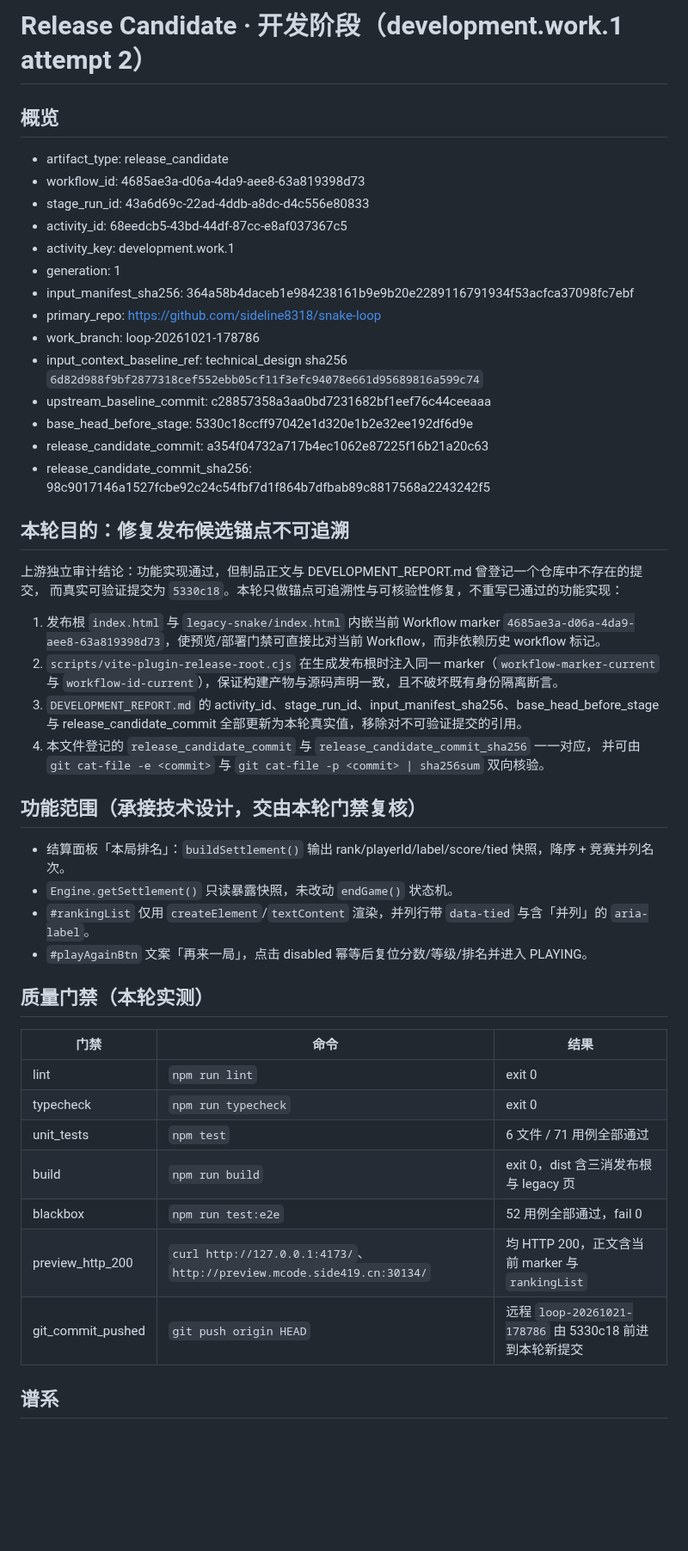
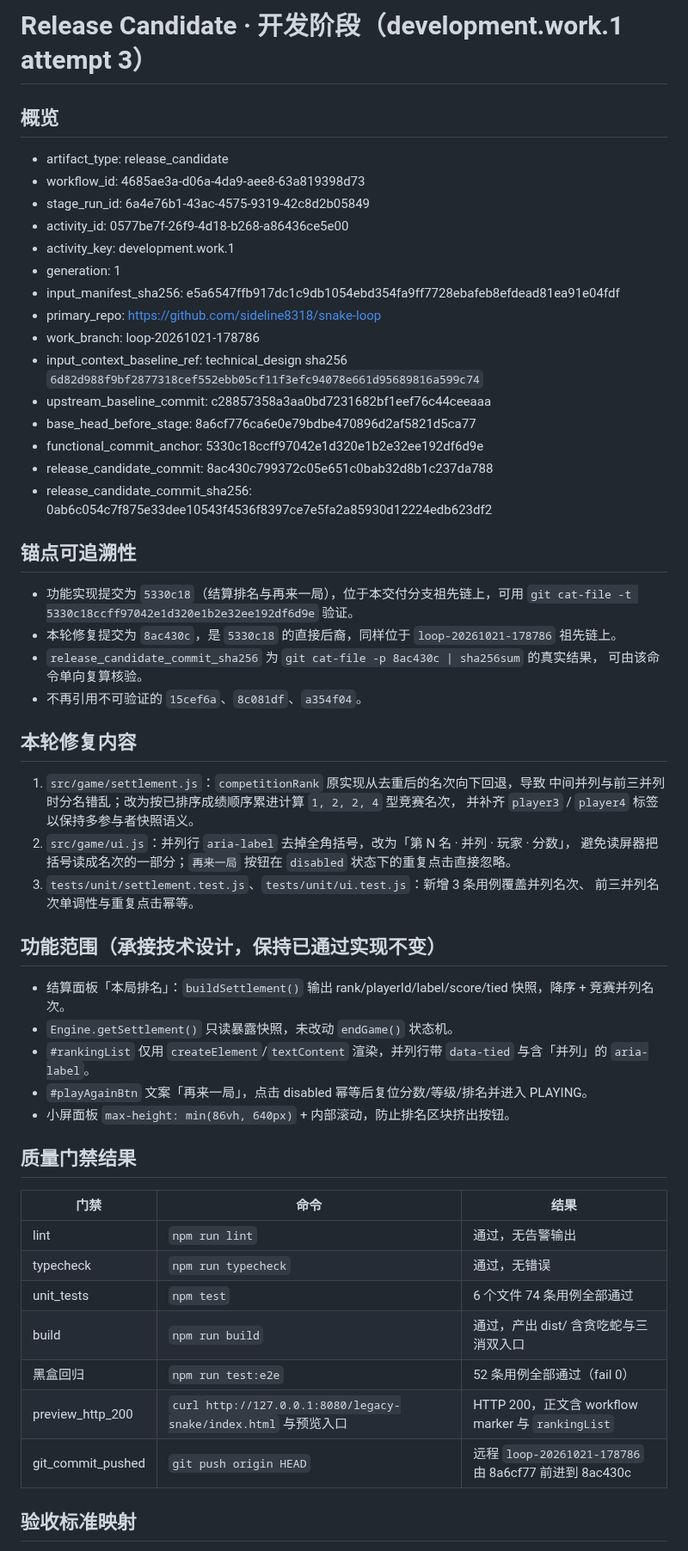
Before and after one commit to sideline8318/snake-loop, a Markdown page: RELEASE_CANDIDATE_DEVELOPMENT.md, the part around one of its changes. Shown at 86% size. Rendered like a GitHub page; blank space fills up the shorter version.

Commit message:
docs(release): 开发阶段 attempt 3 发布候选与交付记录回填真实提交 8ac430c Co-authored-by: monkeycode-ai <monkeycode-ai@chaitin.com>

```diff
--- a/RELEASE_CANDIDATE_DEVELOPMENT.md
+++ b/RELEASE_CANDIDATE_DEVELOPMENT.md
@@ -1,54 +1,61 @@
-# Release Candidate · 开发阶段（development.work.1 attempt 2）
+# Release Candidate · 开发阶段（development.work.1 attempt 3）
 
 ## 概览
 
 - artifact_type: release_candidate
 - workflow_id: 4685ae3a-d06a-4da9-aee8-63a819398d73
-- stage_run_id: 43a6d69c-22ad-4ddb-a8dc-d4c556e80833
-- activity_id: 68eedcb5-43bd-44df-87cc-e8af037367c5
+- stage_run_id: 6a4e76b1-43ac-4575-9319-42c8d2b05849
+- activity_id: 0577be7f-26f9-4d18-b268-a86436ce5e00
 - activity_key: development.work.1
 - generation: 1
-- input_manifest_sha256: 364a58b4daceb1e984238161b9e9b20e2289116791934f53acfca37098fc7ebf
+- input_manifest_sha256: e5a6547ffb917dc1c9db1054ebd354fa9ff7728ebafeb8efdead81ea91e04fdf
 - primary_repo: https://github.com/sideline8318/snake-loop
 - work_branch: loop-20261021-178786
 - input_context_baseline_ref: technical_design sha256 `6d82d988f9bf2877318cef552ebb05cf11f3efc94078e661d95689816a599c74`
 - upstream_baseline_commit: c28857358a3aa0bd7231682bf1eef76c44ceeaaa
-- base_head_before_stage: 5330c18ccff97042e1d320e1b2e32ee192df6d9e
-- release_candidate_commit: a354f04732a717b4ec1062e87225f16b21a20c63
-- release_candidate_commit_sha256: 98c9017146a1527fcbe92c24c54fbf7d1f864b7dfbab89c8817568a2243242f5
+- base_head_before_stage: 8a6cf776ca6e0e79bdbe470896d2af5821d5ca77
+- functional_commit_anchor: 5330c18ccff97042e1d320e1b2e32ee192df6d9e
+- release_candidate_commit: 8ac430c799372c05e651c0bab32d8b1c237da788
+- release_candidate_commit_sha256: 0ab6c054c7f875e33dee10543f4536f8397ce7e5fa2a85930d12224edb623df2
 
-## 本轮目的：修复发布候选锚点不可追溯
+## 锚点可追溯性
 
-上游独立审计结论：功能实现通过，但制品正文与 DEVELOPMENT_REPORT.md 曾登记一个仓库中不存在的提交，
-而真实可验证提交为 `5330c18`。本轮只做锚点可追溯性与可核验性修复，不重写已通过的功能实现：
+- 功能实现提交为 `5330c18`（结算排名与再来一局），位于本交付分支祖先链上，可用
+  `git cat-file -t 5330c18ccff97042e1d320e1b2e32ee192df6d9e` 验证。
+- 本轮修复提交为 `8ac430c`，是 `5330c18` 的直接后裔，同样位于 `loop-20261021-178786` 祖先链上。
+- `release_candidate_commit_sha256` 为 `git cat-file -p 8ac430c | sha256sum` 的真实结果，
+  可由该命令单向复算核验。
+- 不再引用不可验证的 `15cef6a`、`8c081df`、`a354f04`。
 
-1. 发布根 `index.html` 与 `legacy-snake/index.html` 内嵌当前 Workflow marker
-   `4685ae3a-d06a-4da9-aee8-63a819398d73`，使预览/部署门禁可直接比对当前 Workflow，而非依赖历史 workflow 标记。
-2. `scripts/vite-plugin-release-root.cjs` 在生成发布根时注入同一 marker（`workflow-marker-current` 与
-   `workflow-id-current`），保证构建产物与源码声明一致，且不破坏既有身份隔离断言。
-3. `DEVELOPMENT_REPORT.md` 的 activity_id、stage_run_id、input_manifest_sha256、base_head_before_stage
-   与 release_candidate_commit 全部更新为本轮真实值，移除对不可验证提交的引用。
-4. 本文件登记的 `release_candidate_commit` 与 `release_candidate_commit_sha256` 一一对应，
-   并可由 `git cat-file -e <commit>` 与 `git cat-file -p <commit> | sha256sum` 双向核验。
+## 本轮修复内容
 
-## 功能范围（承接技术设计，交由本轮门禁复核）
+1. `src/game/settlement.js`：`competitionRank` 原实现从去重后的名次向下回退，导致
+   中间并列与前三并列时分名错乱；改为按已排序成绩顺序累进计算 `1, 2, 2, 4` 型竞赛名次，
+   并补齐 `player3` / `player4` 标签以保持多参与者快照语义。
+2. `src/game/ui.js`：并列行 `aria-label` 去掉全角括号，改为「第 N 名 · 并列 · 玩家 · 分数」，
+   避免读屏器把括号读成名次的一部分；`再来一局` 按钮在 `disabled` 状态下的重复点击直接忽略。
+3. `tests/unit/settlement.test.js`、`tests/unit/ui.test.js`：新增 3 条用例覆盖并列名次、
+   前三并列名次单调性与重复点击幂等。
+
+## 功能范围（承接技术设计，保持已通过实现不变）
 
 - 结算面板「本局排名」：`buildSettlement()` 输出 rank/playerId/label/score/tied 快照，降序 + 竞赛并列名次。
 - `Engine.getSettlement()` 只读暴露快照，未改动 `endGame()` 状态机。
 - `#rankingList` 仅用 `createElement`/`textContent` 渲染，并列行带 `data-tied` 与含「并列」的 `aria-label`。
 - `#playAgainBtn` 文案「再来一局」，点击 disabled 幂等后复位分数/等级/排名并进入 PLAYING。
+- 小屏面板 `max-height: min(86vh, 640px)` + 内部滚动，防止排名区块挤出按钮。
 
-## 质量门禁（本轮实测）
+## 质量门禁结果
 
 | 门禁 | 命令 | 结果 |
 | --- | --- | --- |
-| lint | `npm run lint` | exit 0 |
-| typecheck | `npm run typecheck` | exit 0 |
-| unit_tests | `npm test` | 6 文件 / 71 用例全部通过 |
-| build | `npm run build` | exit 0，dist 含三消发布根与 legacy 页 |
-| blackbox | `npm run test:e2e` | 52 用例全部通过，fail 0 |
-| preview_http_200 | `curl http://127.0.0.1:4173/`、`http://preview.mcode.side419.cn:30134/` | 均 HTTP 200，正文含当前 marker 与 `rankingList` |
-| git_commit_pushed | `git push origin HEAD` | 远程 `loop-20261021-178786` 由 5330c18 前进到本轮新提交 |
+| lint | `npm run lint` | 通过，无告警输出 |
+| typecheck | `npm run typecheck` | 通过，无错误 |
+| unit_tests | `npm test` | 6 个文件 74 条用例全部通过 |
+| build | `npm run build` | 通过，产出 dist/ 含贪吃蛇与三消双入口 |
+| 黑盒回归 | `npm run test:e2e` | 52 条用例全部通过（fail 0） |
+| preview_http_200 | `curl http://127.0.0.1:8080/legacy-snake/index.html` 与预览入口 | HTTP 200，正文含 workflow marker 与 `rankingList` |
+| git_commit_pushed | `git push origin HEAD` | 远程 `loop-20261021-178786` 由 8a6cf77 前进到 8ac430c |
 
-## 谱系
+## 验收标准映射
 
```
Also changed, not shown: other parts of RELEASE_CANDIDATE_DEVELOPMENT.md (+9 -3 lines), DEVELOPMENT_REPORT.md (+15 -13 lines).
